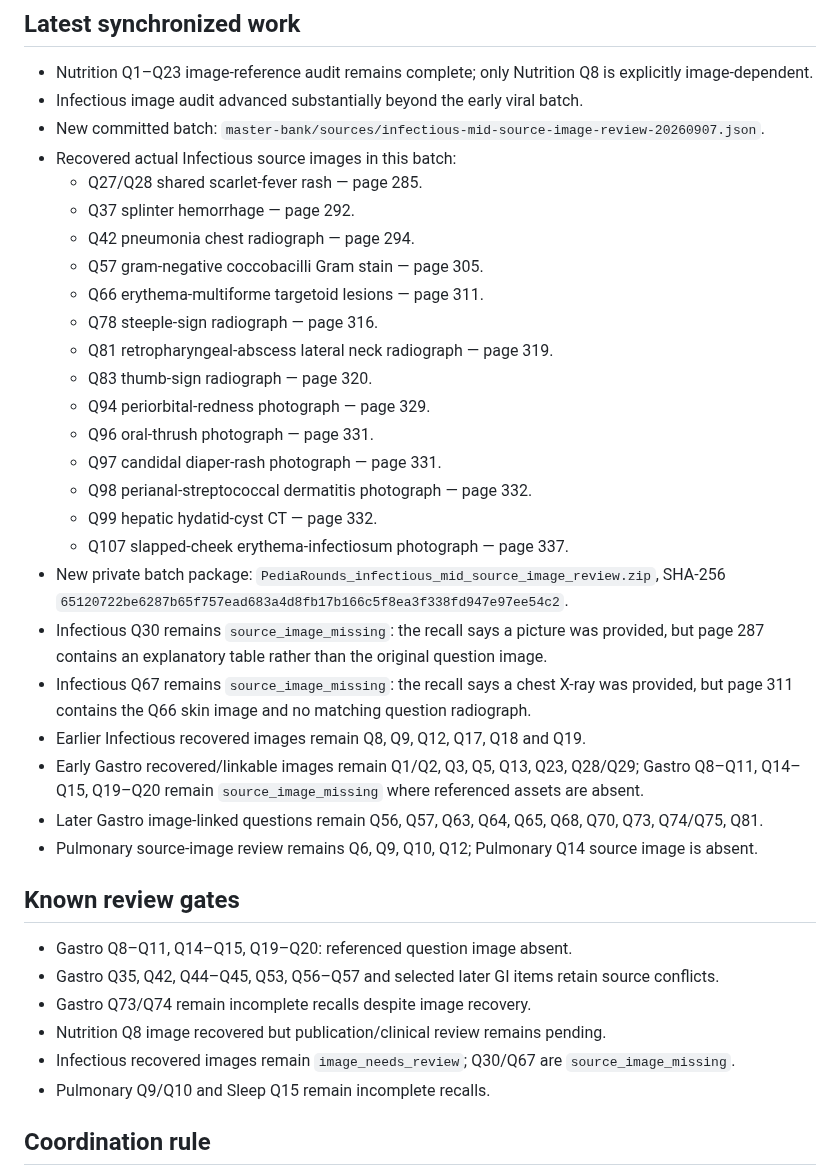
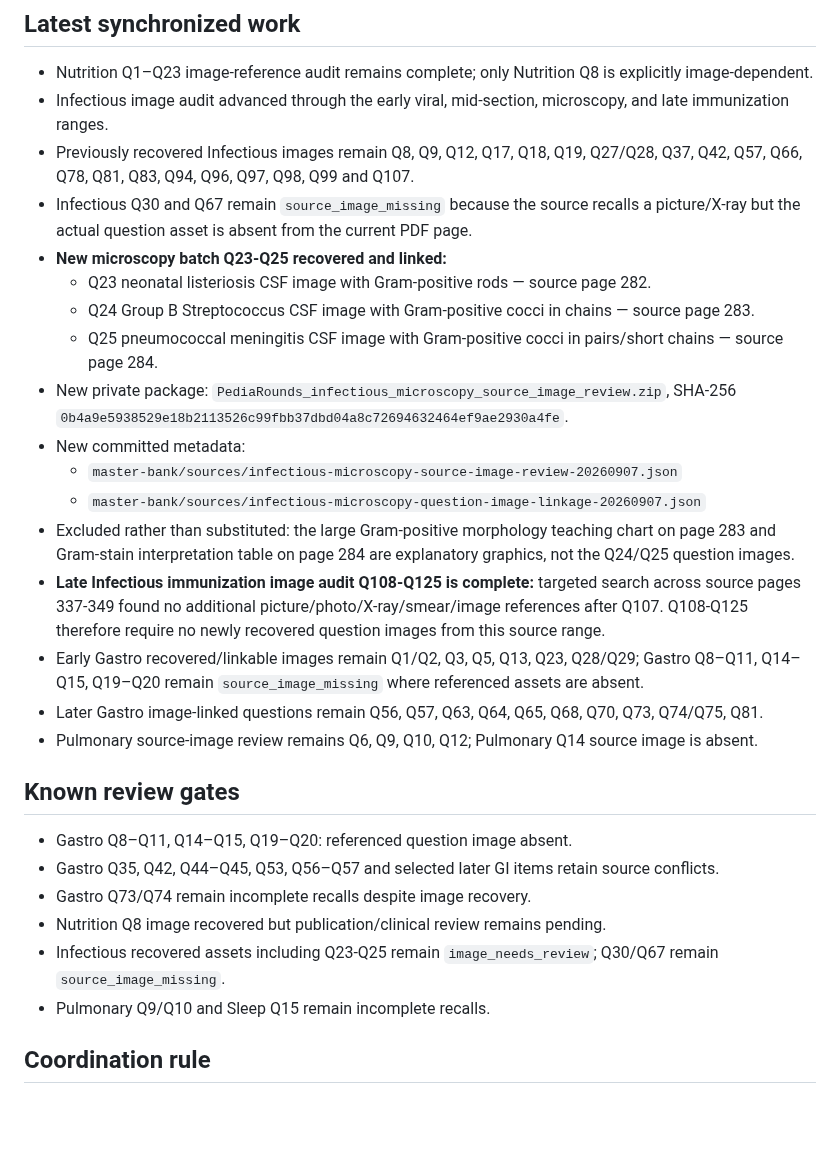
Before and after one commit to drabdulazizalhazmi-hub/-PediaRounds, a Markdown page: master-bank/coordination/current-work-state.md, the part around one of its changes. Rendered like a GitHub page; blank space fills up the shorter version.

Commit message:
Sync Infectious Q23-Q25 microscopy recovery and late immunization image audit

```diff
--- a/master-bank/coordination/current-work-state.md
+++ b/master-bank/coordination/current-work-state.md
@@ -21,27 +21,19 @@ Base: `main`
 
 ## Latest synchronized work
 - Nutrition Q1–Q23 image-reference audit remains complete; only Nutrition Q8 is explicitly image-dependent.
-- Infectious image audit advanced substantially beyond the early viral batch.
-- New committed batch: `master-bank/sources/infectious-mid-source-image-review-20260907.json`.
-- Recovered actual Infectious source images in this batch:
-  - Q27/Q28 shared scarlet-fever rash — page 285.
-  - Q37 splinter hemorrhage — page 292.
-  - Q42 pneumonia chest radiograph — page 294.
-  - Q57 gram-negative coccobacilli Gram stain — page 305.
-  - Q66 erythema-multiforme targetoid lesions — page 311.
-  - Q78 steeple-sign radiograph — page 316.
-  - Q81 retropharyngeal-abscess lateral neck radiograph — page 319.
-  - Q83 thumb-sign radiograph — page 320.
-  - Q94 periorbital-redness photograph — page 329.
-  - Q96 oral-thrush photograph — page 331.
-  - Q97 candidal diaper-rash photograph — page 331.
-  - Q98 perianal-streptococcal dermatitis photograph — page 332.
-  - Q99 hepatic hydatid-cyst CT — page 332.
-  - Q107 slapped-cheek erythema-infectiosum photograph — page 337.
-- New private batch package: `PediaRounds_infectious_mid_source_image_review.zip`, SHA-256 `65120722be6287b65f757ead683a4d8fb17b166c5f8ea3f338fd947e97ee54c2`.
-- Infectious Q30 remains `source_image_missing`: the recall says a picture was provided, but page 287 contains an explanatory table rather than the original question image.
-- Infectious Q67 remains `source_image_missing`: the recall says a chest X-ray was provided, but page 311 contains the Q66 skin image and no matching question radiograph.
-- Earlier Infectious recovered images remain Q8, Q9, Q12, Q17, Q18 and Q19.
+- Infectious image audit advanced through the early viral, mid-section, microscopy, and late immunization ranges.
+- Previously recovered Infectious images remain Q8, Q9, Q12, Q17, Q18, Q19, Q27/Q28, Q37, Q42, Q57, Q66, Q78, Q81, Q83, Q94, Q96, Q97, Q98, Q99 and Q107.
+- Infectious Q30 and Q67 remain `source_image_missing` because the source recalls a picture/X-ray but the actual question asset is absent from the current PDF page.
+- **New microscopy batch Q23-Q25 recovered and linked:**
+  - Q23 neonatal listeriosis CSF image with Gram-positive rods — source page 282.
+  - Q24 Group B Streptococcus CSF image with Gram-positive cocci in chains — source page 283.
+  - Q25 pneumococcal meningitis CSF image with Gram-positive cocci in pairs/short chains — source page 284.
+- New private package: `PediaRounds_infectious_microscopy_source_image_review.zip`, SHA-256 `0b4a9e5938529e18b2113526c99fbb37dbd04a8c72694632464ef9ae2930a4fe`.
+- New committed metadata:
+  - `master-bank/sources/infectious-microscopy-source-image-review-20260907.json`
+  - `master-bank/sources/infectious-microscopy-question-image-linkage-20260907.json`
+- Excluded rather than substituted: the large Gram-positive morphology teaching chart on page 283 and Gram-stain interpretation table on page 284 are explanatory graphics, not the Q24/Q25 question images.
+- **Late Infectious immunization image audit Q108-Q125 is complete:** targeted search across source pages 337-349 found no additional picture/photo/X-ray/smear/image references after Q107. Q108-Q125 therefore require no newly recovered question images from this source range.
 - Early Gastro recovered/linkable images remain Q1/Q2, Q3, Q5, Q13, Q23, Q28/Q29; Gastro Q8–Q11, Q14–Q15, Q19–Q20 remain `source_image_missing` where referenced assets are absent.
 - Later Gastro image-linked questions remain Q56, Q57, Q63, Q64, Q65, Q68, Q70, Q73, Q74/Q75, Q81.
 - Pulmonary source-image review remains Q6, Q9, Q10, Q12; Pulmonary Q14 source image is absent.
@@ -51,7 +43,7 @@ Base: `main`
 - Gastro Q35, Q42, Q44–Q45, Q53, Q56–Q57 and selected later GI items retain source conflicts.
 - Gastro Q73/Q74 remain incomplete recalls despite image recovery.
 - Nutrition Q8 image recovered but publication/clinical review remains pending.
-- Infectious recovered images remain `image_needs_review`; Q30/Q67 are `source_image_missing`.
+- Infectious recovered assets including Q23-Q25 remain `image_needs_review`; Q30/Q67 remain `source_image_missing`.
 - Pulmonary Q9/Q10 and Sleep Q15 remain incomplete recalls.
 
 ## Coordination rule
```
Also changed, not shown: other parts of master-bank/coordination/current-work-state.md (+1 -1 lines).
